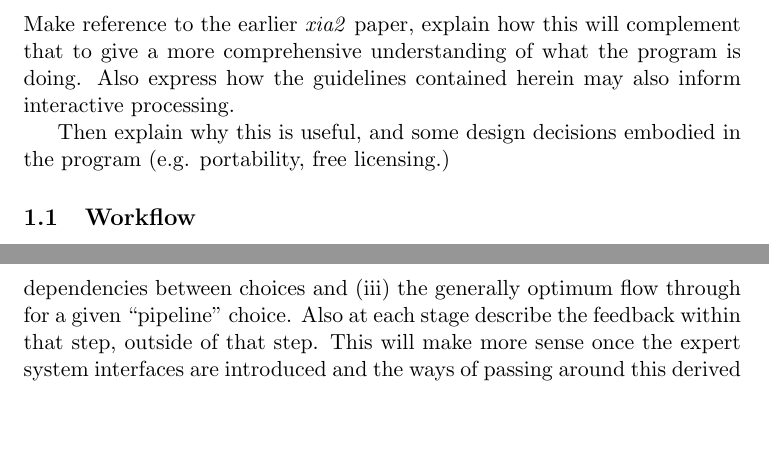
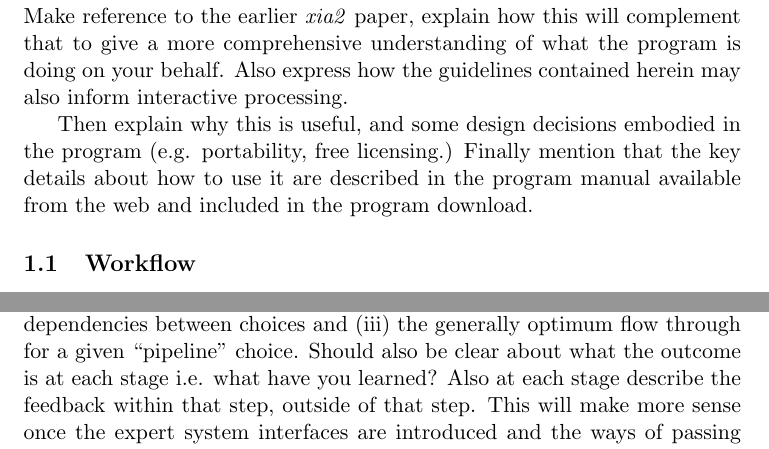
Before and after one commit to xia2/trashcan, a LaTeX document (xia2-talks/papers/ccp4-sw/decisions_in_xia2.tex): two parts of pages 1 and 2 of 3, joined at a grey line, cut so that both start at the same text, the shorter picture padded with empty space. Compiled offline with pdfLaTeX.

Commit message:
Some small progress...

```diff
--- a/xia2-talks/papers/ccp4-sw/decisions_in_xia2.tex
+++ b/xia2-talks/papers/ccp4-sw/decisions_in_xia2.tex
@@ -4,11 +4,13 @@
 
 Make reference to the earlier \emph{xia2} paper, explain how this will
 complement that to give a more comprehensive understanding of what the
-program is doing. Also express how the guidelines contained herein may
-also inform interactive processing.
+program is doing on your behalf. Also express how the guidelines
+contained herein may also inform interactive processing.
 
 Then explain why this is useful, and some design decisions embodied in
-the program (e.g. portability, free licensing.)
+the program (e.g. portability, free licensing.) Finally mention that
+the key details about how to use it are described in the program
+manual available from the web and included in the program download.
 
 \subsection{Workflow}
 
@@ -51,8 +53,10 @@ spacegroup choices supported.
 In this section (which will be the bulk of the paper) need to cover
 (i) the decisions which are made at each step for each different
 program (ii) the dependencies between choices and (iii) the generally
-optimum flow through for a given ``pipeline'' choice. Also at each
-stage describe the feedback within that step, outside of that
+optimum flow through for a given ``pipeline'' choice. Should also be
+clear about what the outcome is at each stage i.e. what have you
+learned? Also at each stage describe the feedback within that step,
+outside of that
 step. This will make more sense once the expert system interfaces are
 introduced and the ways of passing around this derived information are shown.
 
```
